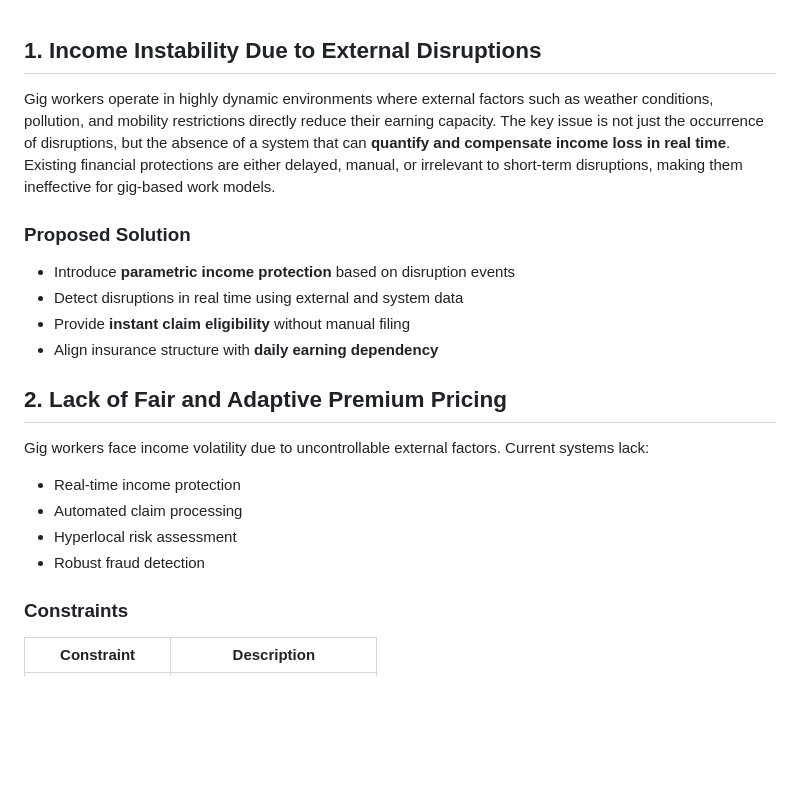
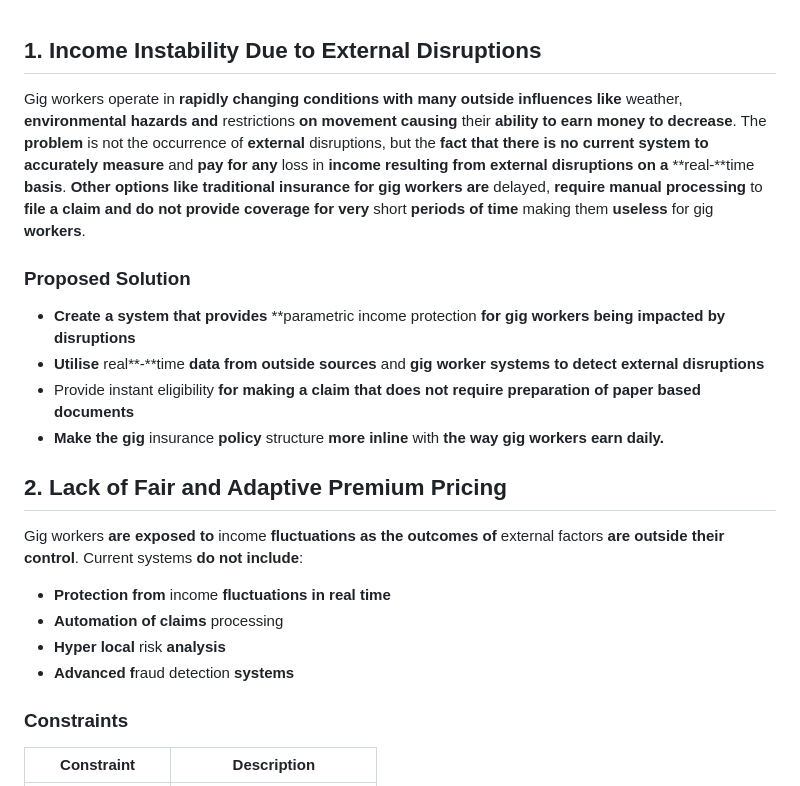
Before and after one commit to nagisheshero11/Survival_Lens, a Markdown page: README.md, the part around the change. Drawn GitHub-style; blank space fills up the shorter version.

Commit message:
Updates in the content explanation

```diff
--- a/README.md
+++ b/README.md
@@ -1,22 +1,22 @@
 ## **1. Income Instability Due to External Disruptions**
 
-Gig workers operate in highly dynamic environments where external factors such as weather conditions, pollution, and mobility restrictions directly reduce their earning capacity. The key issue is not just the occurrence of disruptions, but the absence of a system that can **quantify and compensate income loss in real time**. Existing financial protections are either delayed, manual, or irrelevant to short-term disruptions, making them ineffective for gig-based work models.
+Gig workers operate in **rapidly** **changing** **conditions** **with** **many** **outside** **influences** **like** weather, **environmental** **hazards** **and** restrictions **on** **movement causing** their **ability** **to earn money to decrease**. The **problem** is not the occurrence of **external** disruptions, but the **fact** **that** **there** **is** **no** **current system to** **accurately measure** and **pay** **for any** loss in **income resulting from external disruptions on a** **real-**time **basis**. **Other** **options** **like** **traditional** **insurance for gig workers are** delayed, **require** **manual** **processing** to **file a claim and do not provide coverage for very** short **periods of time** making them **useless** for gig **workers**.
 
 ### **Proposed Solution**
 
-- Introduce **parametric income protection** based on disruption events
-- Detect disruptions in real time using external and system data
-- Provide **instant claim eligibility** without manual filing
-- Align insurance structure with **daily earning dependency**
+- **Create** **a system that provides** **parametric income protection **for** **gig** **workers** **being** **impacted** **by** **disruptions**
+- **Utilise** real**-**time **data** **from outside sources** and **gig** **worker systems to detect external disruptions**
+- Provide instant eligibility **for making a claim that** **does** **not require preparation of paper based documents**
+- **Make** **the gig** insurance **policy** structure **more inline** with **the** **way** **gig workers earn daily.**
 
 ## **2. Lack of Fair and Adaptive Premium Pricing**
 
-Gig workers face income volatility due to uncontrollable external factors. Current systems lack:
+Gig workers **are exposed to** income **fluctuations** **as** **the** **outcomes of** external factors **are outside their control**. Current systems **do not include**:
 
-- Real-time income protection
-- Automated claim processing
-- Hyperlocal risk assessment
-- Robust fraud detection
+- **Protection from** income **fluctuations in real time**
+- **Automation of claims** processing
+- **Hyper local** risk **analysis**
+- **Advanced f**raud detection **systems**
 
 ### **Constraints**
 
```
